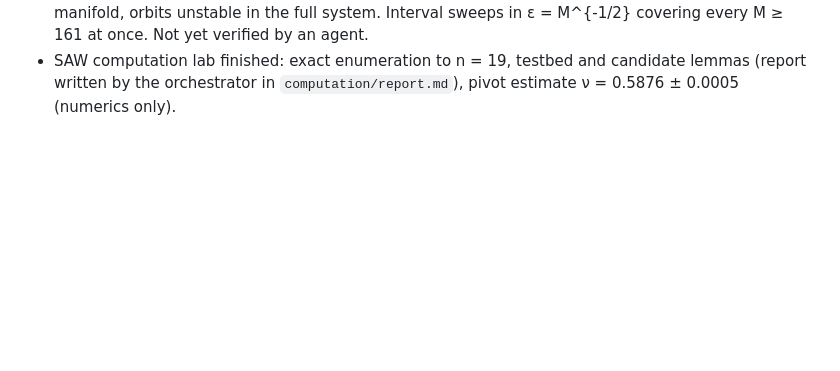
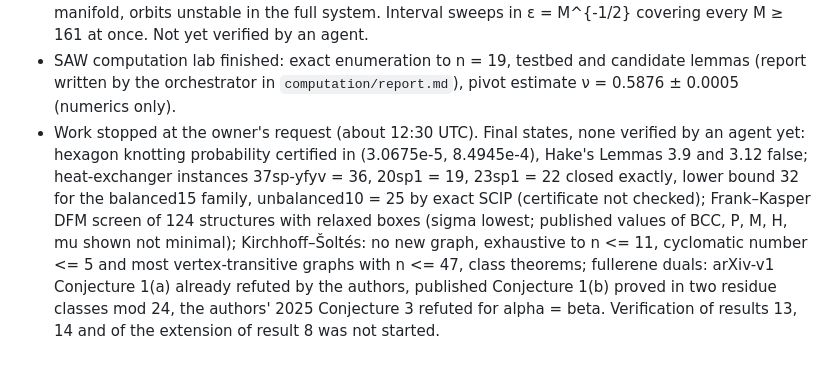
Before and after one commit to basedpolymer/chemistry-open-problems, a Markdown page: history.md, the part around the change. Drawn GitHub-style; blank space fills up the shorter version.

```diff
--- a/history.md
+++ b/history.md
@@ -124,3 +124,12 @@ sub-agents of the orchestrator (effort not recorded); credits per problem in eac
   full system. Interval sweeps in ε = M^{-1/2} covering every M ≥ 161 at once. Not yet verified by an agent.
 - SAW computation lab finished: exact enumeration to n = 19, testbed and candidate lemmas (report written by the
   orchestrator in `computation/report.md`), pivot estimate ν = 0.5876 ± 0.0005 (numerics only).
+- Work stopped at the owner's request (about 12:30 UTC). Final states, none verified by an agent yet:
+  hexagon knotting probability certified in (3.0675e-5, 8.4945e-4), Hake's Lemmas 3.9 and 3.12 false; heat-exchanger
+  instances 37sp-yfyv = 36, 20sp1 = 19, 23sp1 = 22 closed exactly, lower bound 32 for the balanced15 family,
+  unbalanced10 = 25 by exact SCIP (certificate not checked); Frank–Kasper DFM screen of 124 structures with relaxed
+  boxes (sigma lowest; published values of BCC, P, M, H, mu shown not minimal); Kirchhoff–Šoltés: no new graph,
+  exhaustive to n <= 11, cyclomatic number <= 5 and most vertex-transitive graphs with n <= 47, class theorems;
+  fullerene duals: arXiv-v1 Conjecture 1(a) already refuted by the authors, published Conjecture 1(b) proved in two
+  residue classes mod 24, the authors' 2025 Conjecture 3 refuted for alpha = beta. Verification of results 13, 14 and
+  of the extension of result 8 was not started.
```
Also changed, not shown: README.md (+12 -12 lines).
